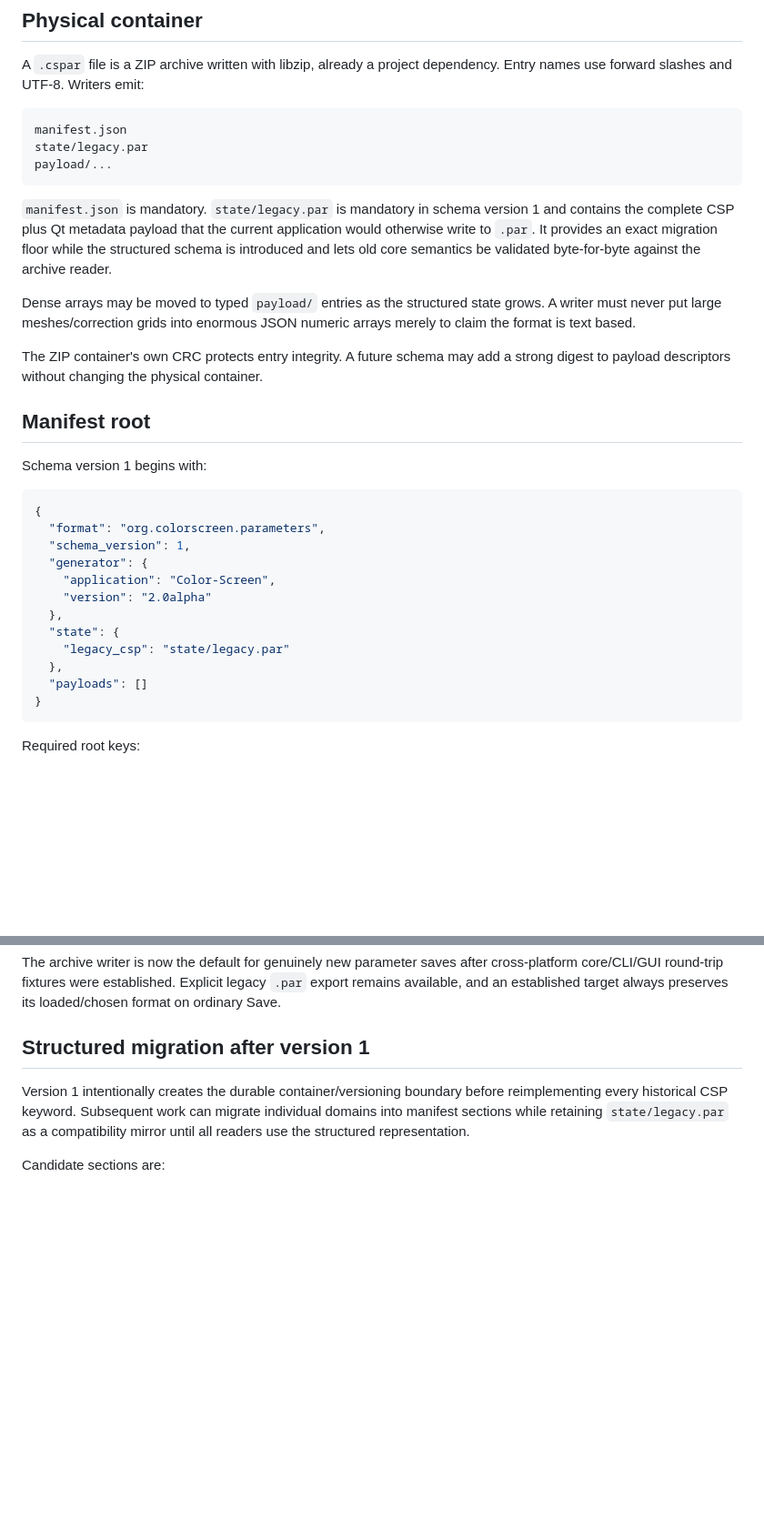
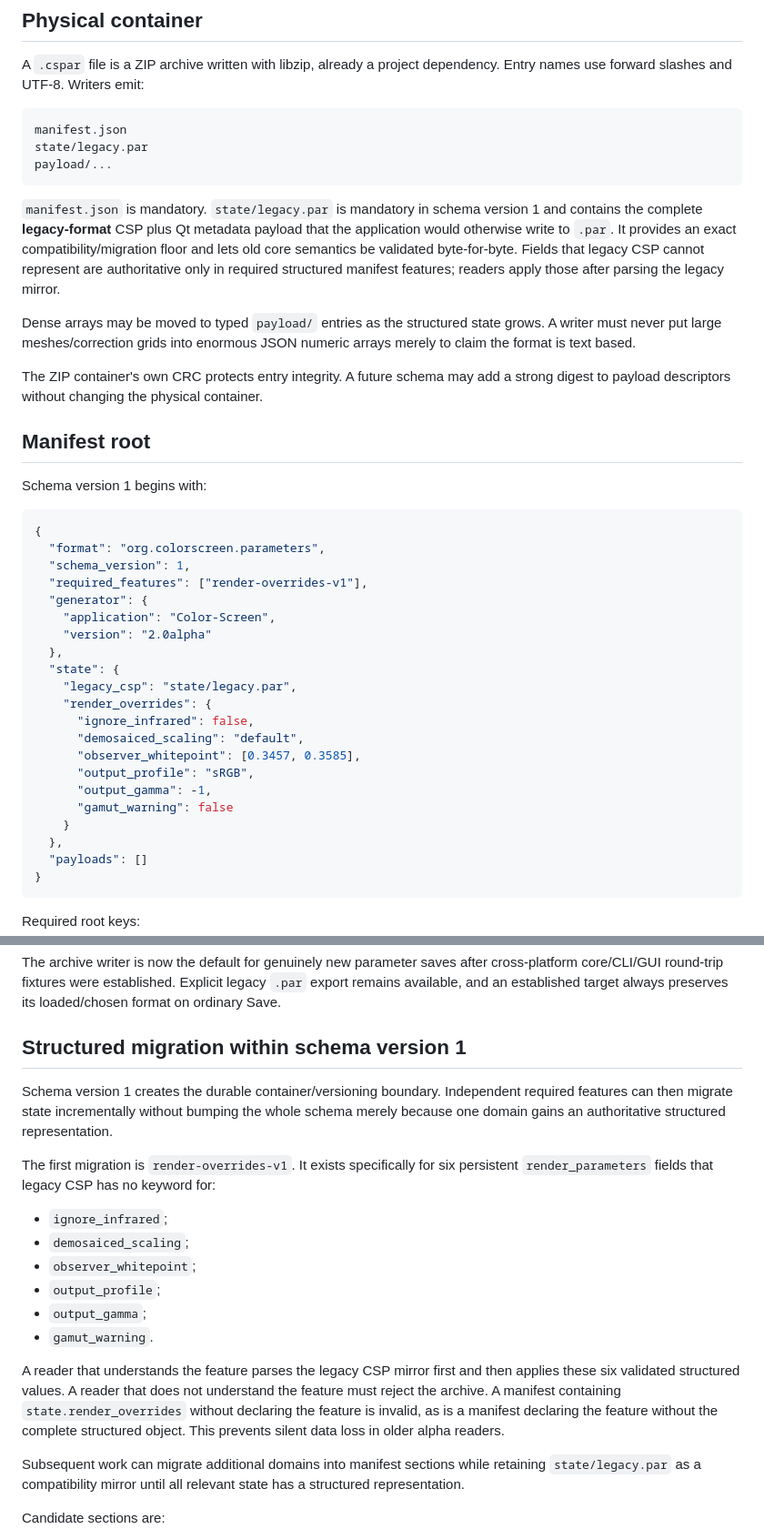
Before and after one commit to janhubicka/Color-Screen, a Markdown page: doc/parameter-archive-format.md, 2 parts joined by grey strips. Shown at 91% size. GitHub-like rendering; blank space fills up the shorter version.

Commit message:
docs: define render-overrides-v1 structured authority
Document the first schema-v1 required structured feature, list the six persistent render fields absent from legacy CSP, define parse/apply ordering and feature-section matching rules, and clarify that state/legacy.par is a compatibility mirror rather than the entire authoritative document state.

````diff
--- a/doc/parameter-archive-format.md
+++ b/doc/parameter-archive-format.md
@@ -39,10 +39,12 @@ payload/...
 ```
 
 `manifest.json` is mandatory. `state/legacy.par` is mandatory in schema
-version 1 and contains the complete CSP plus Qt metadata payload that the current
-application would otherwise write to `.par`. It provides an exact migration
-floor while the structured schema is introduced and lets old core semantics be
-validated byte-for-byte against the archive reader.
+version 1 and contains the complete **legacy-format** CSP plus Qt metadata
+payload that the application would otherwise write to `.par`. It provides an
+exact compatibility/migration floor and lets old core semantics be validated
+byte-for-byte. Fields that legacy CSP cannot represent are authoritative only in
+required structured manifest features; readers apply those after parsing the
+legacy mirror.
 
 Dense arrays may be moved to typed `payload/` entries as the structured state
 grows. A writer must never put large meshes/correction grids into enormous JSON
@@ -59,12 +61,21 @@ Schema version 1 begins with:
 {
   "format": "org.colorscreen.parameters",
   "schema_version": 1,
+  "required_features": ["render-overrides-v1"],
   "generator": {
     "application": "Color-Screen",
     "version": "2.0alpha"
   },
   "state": {
-    "legacy_csp": "state/legacy.par"
+    "legacy_csp": "state/legacy.par",
+    "render_overrides": {
+      "ignore_infrared": false,
+      "demosaiced_scaling": "default",
+      "observer_whitepoint": [0.3457, 0.3585],
+      "output_profile": "sRGB",
+      "output_gamma": -1,
+      "gamut_warning": false
+    }
   },
   "payloads": []
 }
@@ -188,12 +199,33 @@ cross-platform core/CLI/GUI round-trip fixtures were established. Explicit
 legacy `.par` export remains available, and an established target always
 preserves its loaded/chosen format on ordinary Save.
 
-## Structured migration after version 1
+## Structured migration within schema version 1
 
-Version 1 intentionally creates the durable container/versioning boundary before
-reimplementing every historical CSP keyword. Subsequent work can migrate
-individual domains into manifest sections while retaining `state/legacy.par`
-as a compatibility mirror until all readers use the structured representation.
+Schema version 1 creates the durable container/versioning boundary. Independent
+required features can then migrate state incrementally without bumping the whole
+schema merely because one domain gains an authoritative structured
+representation.
+
+The first migration is `render-overrides-v1`. It exists specifically for six
+persistent `render_parameters` fields that legacy CSP has no keyword for:
+
+- `ignore_infrared`;
+- `demosaiced_scaling`;
+- `observer_whitepoint`;
+- `output_profile`;
+- `output_gamma`;
+- `gamut_warning`.
+
+A reader that understands the feature parses the legacy CSP mirror first and
+then applies these six validated structured values. A reader that does not
+understand the feature must reject the archive. A manifest containing
+`state.render_overrides` without declaring the feature is invalid, as is a
+manifest declaring the feature without the complete structured object. This
+prevents silent data loss in older alpha readers.
+
+Subsequent work can migrate additional domains into manifest sections while
+retaining `state/legacy.par` as a compatibility mirror until all relevant
+state has a structured representation.
 
 Candidate sections are:
 
````
Also changed, not shown: other parts of doc/parameter-archive-format.md (+10 -8 lines).
